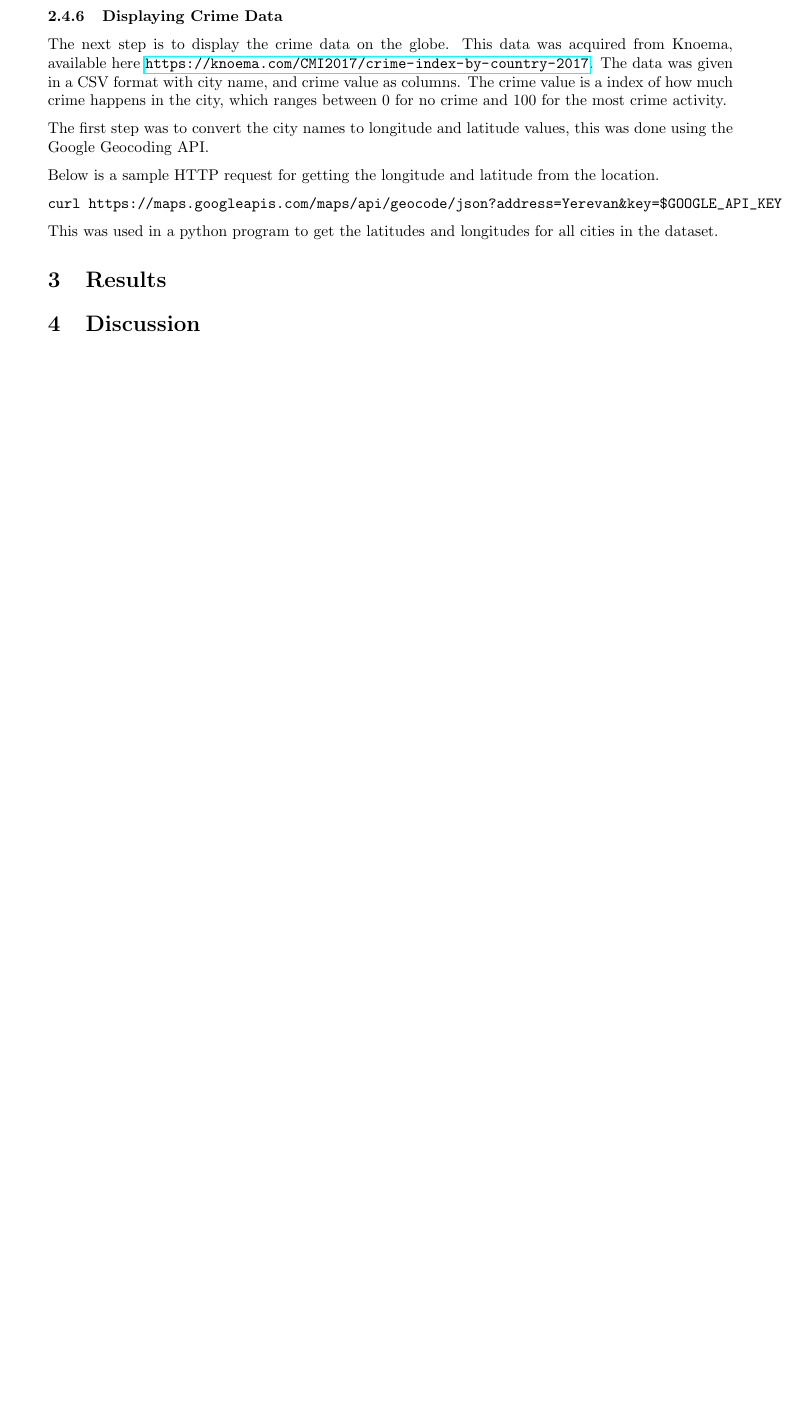
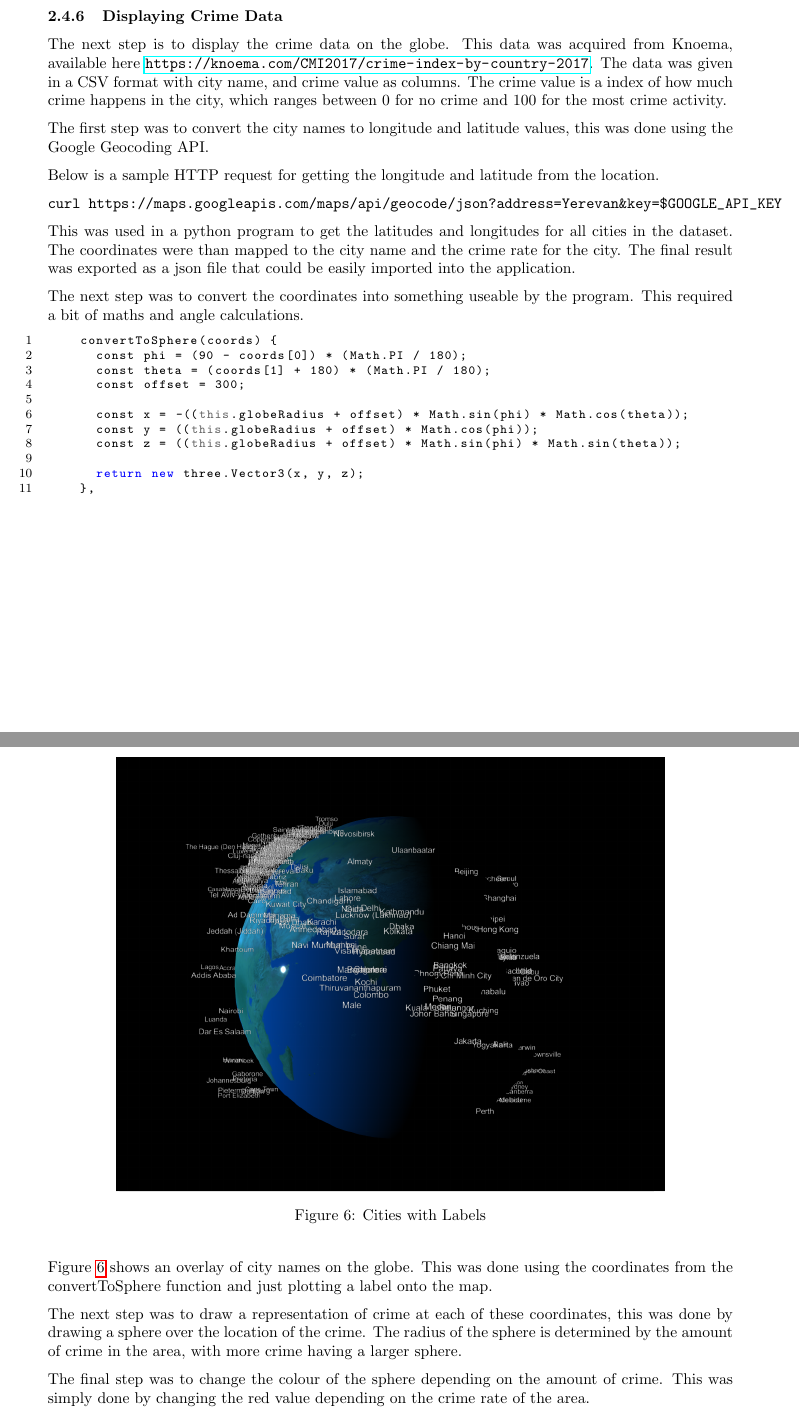
Before and after one commit to r-portas/cosc3000, a LaTeX problem sheet (assignment2/report/report.tex): part of page 7 of 7 before the commit and two parts of pages 7 and 8 of 10 after it, the two joined at a grey line, cut so that both start at the same text, the shorter picture padded with empty space. Compiled offline with pdfLaTeX.

Commit message:
Worked on report

```diff
--- a/assignment2/report/report.tex
+++ b/assignment2/report/report.tex
@@ -310,3 +310,40 @@ curl https://maps.googleapis.com/maps/api/geocode/json?address=Yerevan&key=$GOOG
 \end{verbatim}
 
 This was used in a python program to get the latitudes and longitudes for all cities in the dataset.
+The coordinates were than mapped to the city name and the crime rate for the city.
+The final result was exported as a json file that could be easily imported into the application.
+
+The next step was to convert the coordinates into something useable by the program.
+This required a bit of maths and angle calculations.
+
+\begin{lstlisting}[language=JavaScript]
+    convertToSphere(coords) {
+      const phi = (90 - coords[0]) * (Math.PI / 180);
+      const theta = (coords[1] + 180) * (Math.PI / 180);
+      const offset = 300;
+
+      const x = -((this.globeRadius + offset) * Math.sin(phi) * Math.cos(theta));
+      const y = ((this.globeRadius + offset) * Math.cos(phi));
+      const z = ((this.globeRadius + offset) * Math.sin(phi) * Math.sin(theta));
+
+      return new three.Vector3(x, y, z);
+    },
+\end{lstlisting}
+
+\begin{figure}[H]
+   \centering
+   \includegraphics[width=0.8\linewidth]{images/city_labels}
+   \caption{Cities with Labels}
+   \label{fig:city_labels}
+\end{figure}
+
+Figure~\ref{fig:city_labels} shows an overlay of city names on the globe.
+This was done using the coordinates from the convertToSphere function and just plotting a label onto the map.
+
+The next step was to draw a representation of crime at each of these coordinates,
+this was done by drawing a sphere over the location of the crime.
+The radius of the sphere is determined by the amount of crime in the area,
+with more crime having a larger sphere.
+
+The final step was to change the colour of the sphere depending on the amount of crime.
+This was simply done by changing the red value depending on the crime rate of the area.
```
Also changed, not shown: assignment2/report/images/city_labels.PNG (added), assignment2/report/images/crime_spheres.PNG (added), assignment2/report/report.pdf, assignment2/report/report.tex (39 more changed lines), 1 other file.
